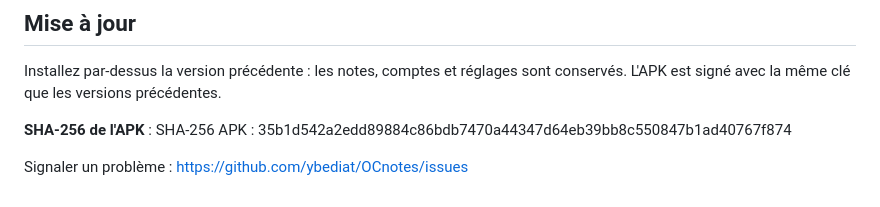
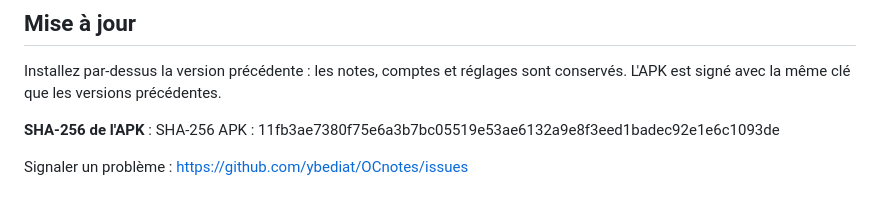
Before and after one commit to ybediat/OCnotes, a Markdown page: docs/NOTES-0.2.0.md, the part around the change. Drawn GitHub-style.

Commit message:
sha-256 de l'apk

```diff
--- a/docs/NOTES-0.2.0.md
+++ b/docs/NOTES-0.2.0.md
@@ -62,6 +62,6 @@ Français, anglais, espagnol et allemand, y compris tous les nouveaux écrans.
 Installez par-dessus la version précédente : les notes, comptes et réglages sont
 conservés. L'APK est signé avec la même clé que les versions précédentes.
 
-**SHA-256 de l'APK** : SHA-256 APK : 35b1d542a2edd89884c86bdb7470a44347d64eb39bb8c550847b1ad40767f874
+**SHA-256 de l'APK** : SHA-256 APK : 11fb3ae7380f75e6a3b7bc05519e53ae6132a9e8f3eed1badec92e1e6c1093de
 
 Signaler un problème : https://github.com/ybediat/OCnotes/issues
```
